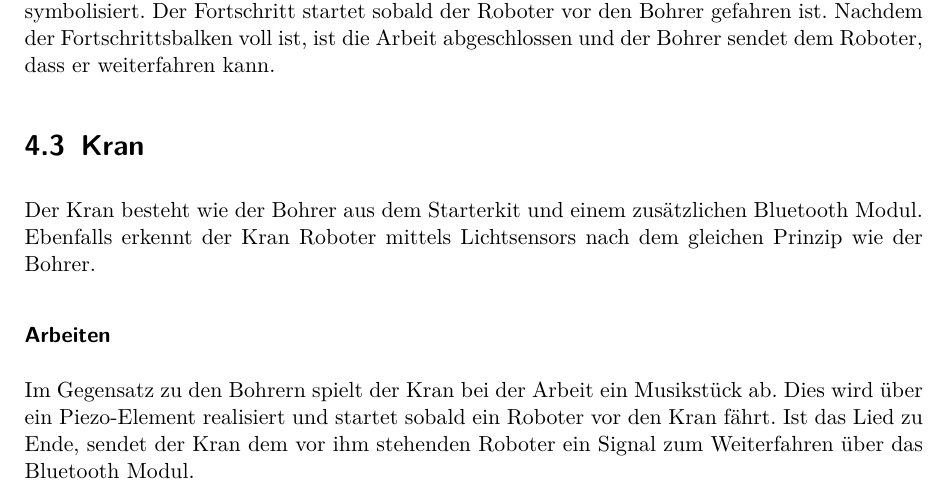
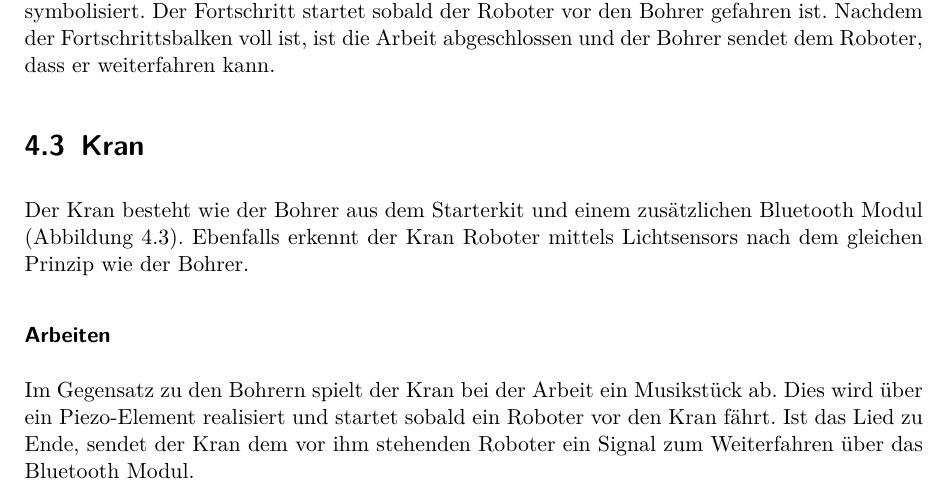
Before and after one commit to Christiandrossel/TI_Ardunino_IndustrieProduktionsstrecke, a LaTeX thesis (Doku/projektdokumentation.tex, which reads Doku/src/chap-umsetzung.tex): part of page 19 of 28 before the commit and part of page 19 of 27 after it, cut so that both start at the same text. Compiled offline with pdfLaTeX.

Commit message:
Add image ref and adjust position...
position still s**** but fix was needed fast.

```diff
--- a/Doku/src/chap-umsetzung.tex
+++ b/Doku/src/chap-umsetzung.tex
@@ -37,7 +37,7 @@ Nachdem der Bohrer vom Roboter die Nachricht bekommen hat, dass dieser zu ihm f
 Die Arbeit des Bohrers wird im Rahmen des Projekts als Fortschrittsbalken auf einem LCD symbolisiert. Der Fortschritt startet sobald der Roboter vor den Bohrer gefahren ist. Nachdem der Fortschrittsbalken voll ist, ist die Arbeit abgeschlossen und der Bohrer sendet dem Roboter, dass er weiterfahren kann.
 
 \section{Kran}
-Der Kran besteht wie der Bohrer aus dem Starterkit und einem zusätzlichen Bluetooth Modul. Ebenfalls erkennt der Kran Roboter mittels Lichtsensors nach dem gleichen Prinzip wie der Bohrer.
+Der Kran besteht wie der Bohrer aus dem Starterkit und einem zusätzlichen Bluetooth Modul (Abbildung~\ref{kran_img}). Ebenfalls erkennt der Kran Roboter mittels Lichtsensors nach dem gleichen Prinzip wie der Bohrer.
 \begin{figure}[h]
 \begin{center}
 \includegraphics[width=.5\textwidth]{img/Kran.jpg}
```
Also changed, not shown: Doku/src/chap-umsetzung.tex (2 more changed lines).
